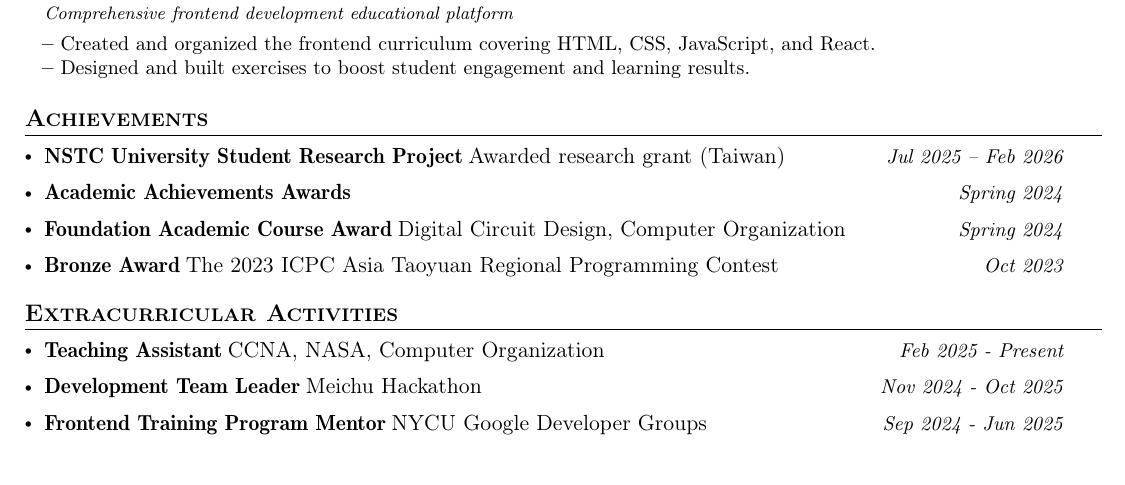
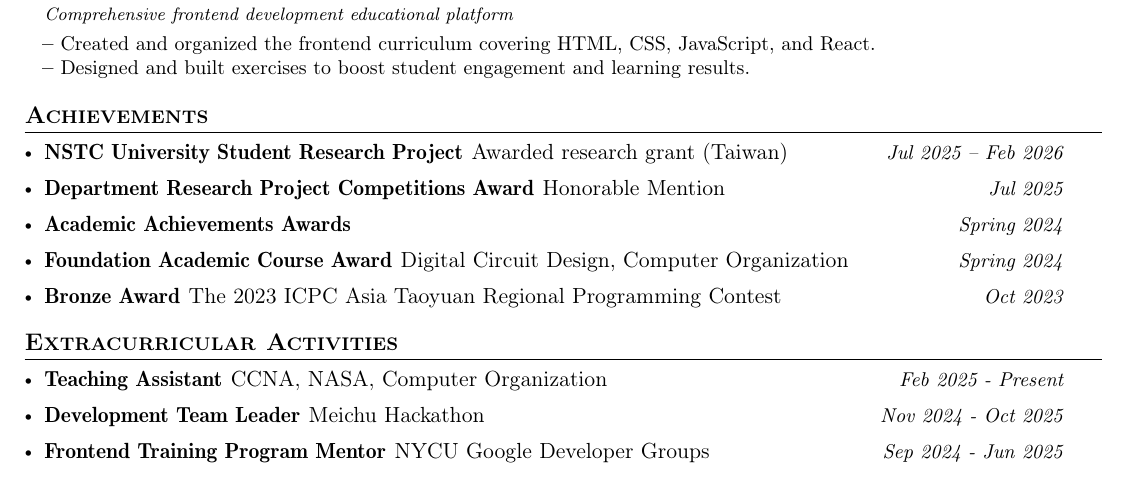
Before and after one commit to gainsborouo/gainsborouo, a LaTeX CV (Ting-Wei_Chou_Resume.tex): part of the page, cut so that both start at the same text. Compiled offline with pdfLaTeX.

Commit message:
fix: increase name spacing and add competition award

```diff
--- a/Ting-Wei_Chou_Resume.tex
+++ b/Ting-Wei_Chou_Resume.tex
@@ -69,7 +69,7 @@
 \newcommand{\resumePOR}[3]{
 \vspace{0.5mm}\item
     \begin{tabular*}{0.97\textwidth}[t]{l@{\extracolsep{\fill}}r}
-        \textbf{#1}\hspace{1.0mm}#2 & \textit{\small{#3}}
+        \textbf{#1}\hspace{1.5mm}#2 & \textit{\small{#3}}
     \end{tabular*}
     \vspace{-2mm}
 }
@@ -231,6 +231,9 @@
     \resumePOR{NSTC University Student Research Project} % Award
         {Awarded research grant (Taiwan)} % Event
         {Jul 2025 – Feb 2026} %Event Year
+    \resumePOR{Department Research Project Competitions Award} % Award
+        {Honorable Mention} % Event
+        {Jul 2025} %Event Year
     \resumePOR{Academic Achievements Awards} % Award
         {} % Event
         {Spring 2024} %Event Year
```
Also changed, not shown: Ting-Wei_Chou_Resume.pdf.
